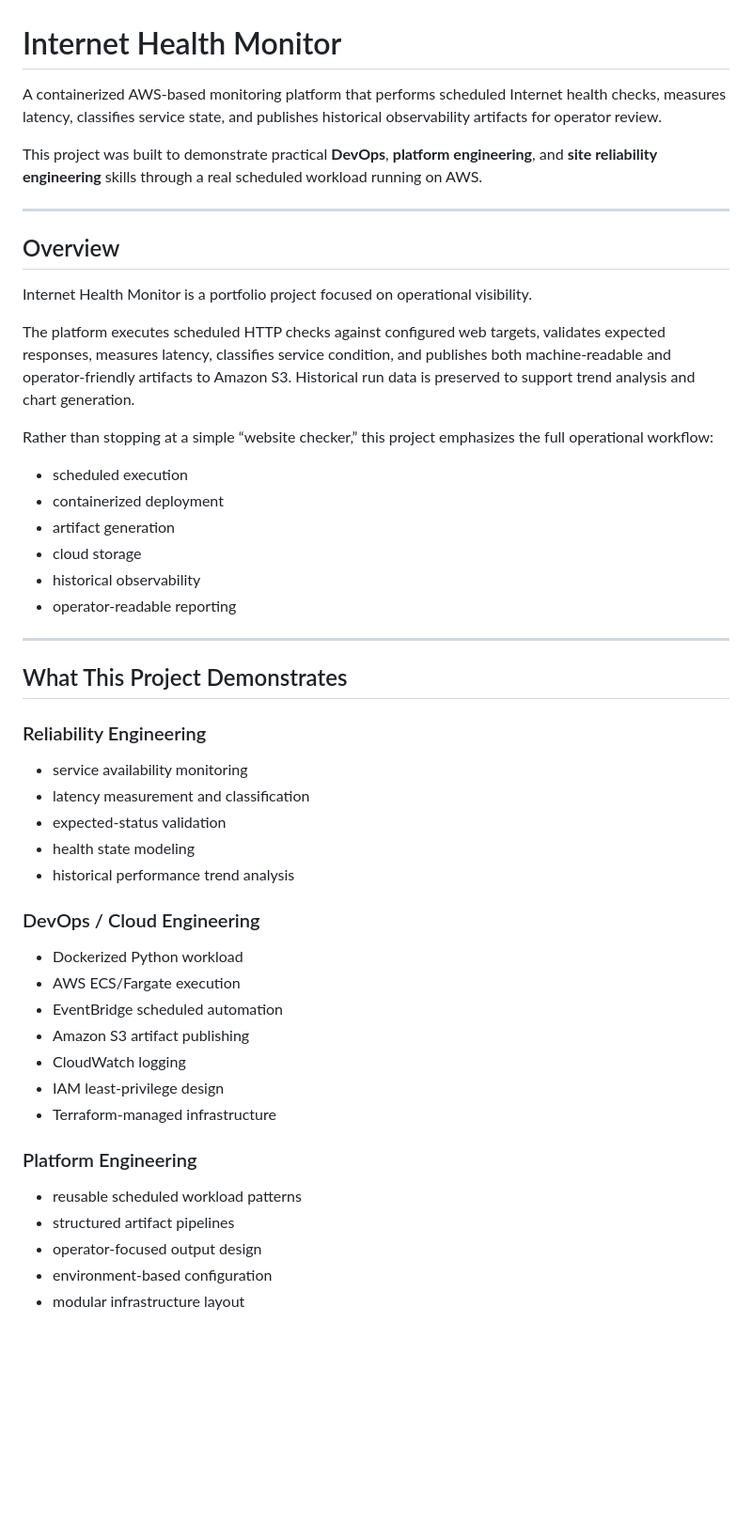
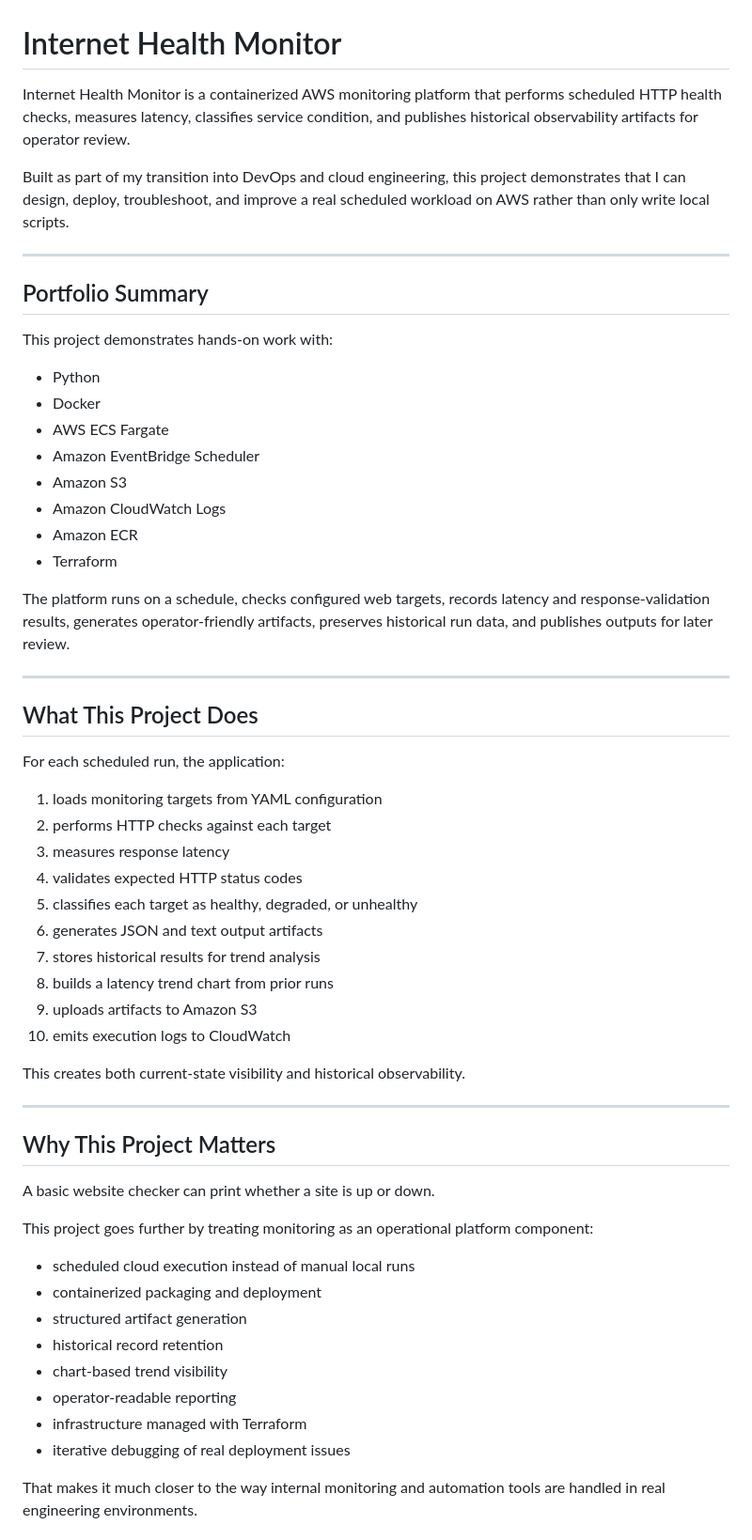
Before and after one commit to jeffriley101/devops-training, a Markdown page: containerized-tools/internet-health-monitor/README.md, the part around one of its changes. Shown at 94% size. Drawn GitHub-style; blank space fills up the shorter version.

```diff
--- a/containerized-tools/internet-health-monitor/README.md
+++ b/containerized-tools/internet-health-monitor/README.md
@@ -1,52 +1,61 @@
 # Internet Health Monitor
 
-A containerized AWS-based monitoring platform that performs scheduled Internet health checks, measures latency, classifies service state, and publishes historical observability artifacts for operator review.
+Internet Health Monitor is a containerized AWS monitoring platform that performs scheduled HTTP health checks, measures latency, classifies service condition, and publishes historical observability artifacts for operator review.
 
-This project was built to demonstrate practical **DevOps**, **platform engineering**, and **site reliability engineering** skills through a real scheduled workload running on AWS.
+Built as part of my transition into DevOps and cloud engineering, this project demonstrates that I can design, deploy, troubleshoot, and improve a real scheduled workload on AWS rather than only write local scripts.
 
 ---
 
-## Overview
+## Portfolio Summary
 
-Internet Health Monitor is a portfolio project focused on operational visibility.
+This project demonstrates hands-on work with:
 
-The platform executes scheduled HTTP checks against configured web targets, validates expected responses, measures latency, classifies service condition, and publishes both machine-readable and operator-friendly artifacts to Amazon S3. Historical run data is preserved to support trend analysis and chart generation.
+- Python
+- Docker
+- AWS ECS Fargate
+- Amazon EventBridge Scheduler
+- Amazon S3
+- Amazon CloudWatch Logs
+- Amazon ECR
+- Terraform
 
-Rather than stopping at a simple “website checker,” this project emphasizes the full operational workflow:
-
-* scheduled execution
-* containerized deployment
-* artifact generation
-* cloud storage
-* historical observability
-* operator-readable reporting
+The platform runs on a schedule, checks configured web targets, records latency and response-validation results, generates operator-friendly artifacts, preserves historical run data, and publishes outputs for later review.
 
 ---
 
-## What This Project Demonstrates
+## What This Project Does
 
-### Reliability Engineering
+For each scheduled run, the application:
 
-* service availability monitoring
-* latency measurement and classification
-* expected-status validation
-* health state modeling
-* historical performance trend analysis
+1. loads monitoring targets from YAML configuration
+2. performs HTTP checks against each target
+3. measures response latency
+4. validates expected HTTP status codes
+5. classifies each target as healthy, degraded, or unhealthy
+6. generates JSON and text output artifacts
+7. stores historical results for trend analysis
+8. builds a latency trend chart from prior runs
+9. uploads artifacts to Amazon S3
+10. emits execution logs to CloudWatch
 
-### DevOps / Cloud Engineering
+This creates both current-state visibility and historical observability.
 
-* Dockerized Python workload
-* AWS ECS/Fargate execution
-* EventBridge scheduled automation
-* Amazon S3 artifact publishing
-* CloudWatch logging
-* IAM least-privilege design
-* Terraform-managed infrastructure
+---
 
-### Platform Engineering
+## Why This Project Matters
 
-* reusable scheduled workload patterns
-* structured artifact pipelines
-* operator-focused output design
-* environment-based configuration
-* modular infrastructure layout
+A basic website checker can print whether a site is up or down.
+
+This project goes further by treating monitoring as an operational platform component:
+
+- scheduled cloud execution instead of manual local runs
+- containerized packaging and deployment
+- structured artifact generation
+- historical record retention
+- chart-based trend visibility
+- operator-readable reporting
+- infrastructure managed with Terraform
+- iterative debugging of real deployment issues
+
+That makes it much closer to the way internal monitoring and automation tools are handled in real engineering environments.
+
```
Also changed, not shown: other parts of containerized-tools/internet-health-monitor/README.md (+134 -111 lines).
